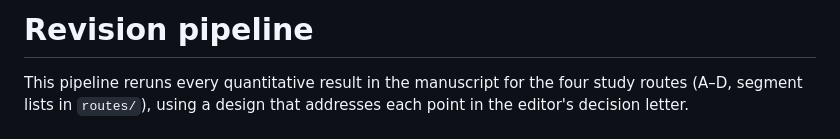
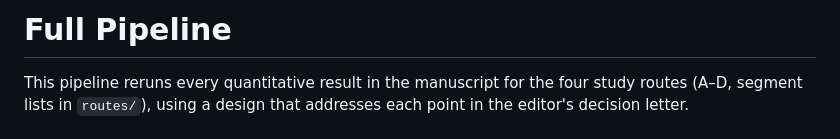
Before and after one commit to daniel-udekwe/AIRL-HurricaneSally, a Markdown page: README.md, the part around the change. Drawn GitHub-style.

```diff
--- a/README.md
+++ b/README.md
@@ -1,4 +1,4 @@
-# Revision pipeline
+# Full Pipeline
 
 This pipeline reruns every quantitative result in the manuscript for the four
 study routes (A–D, segment lists in `routes/`), using a design that addresses
```
